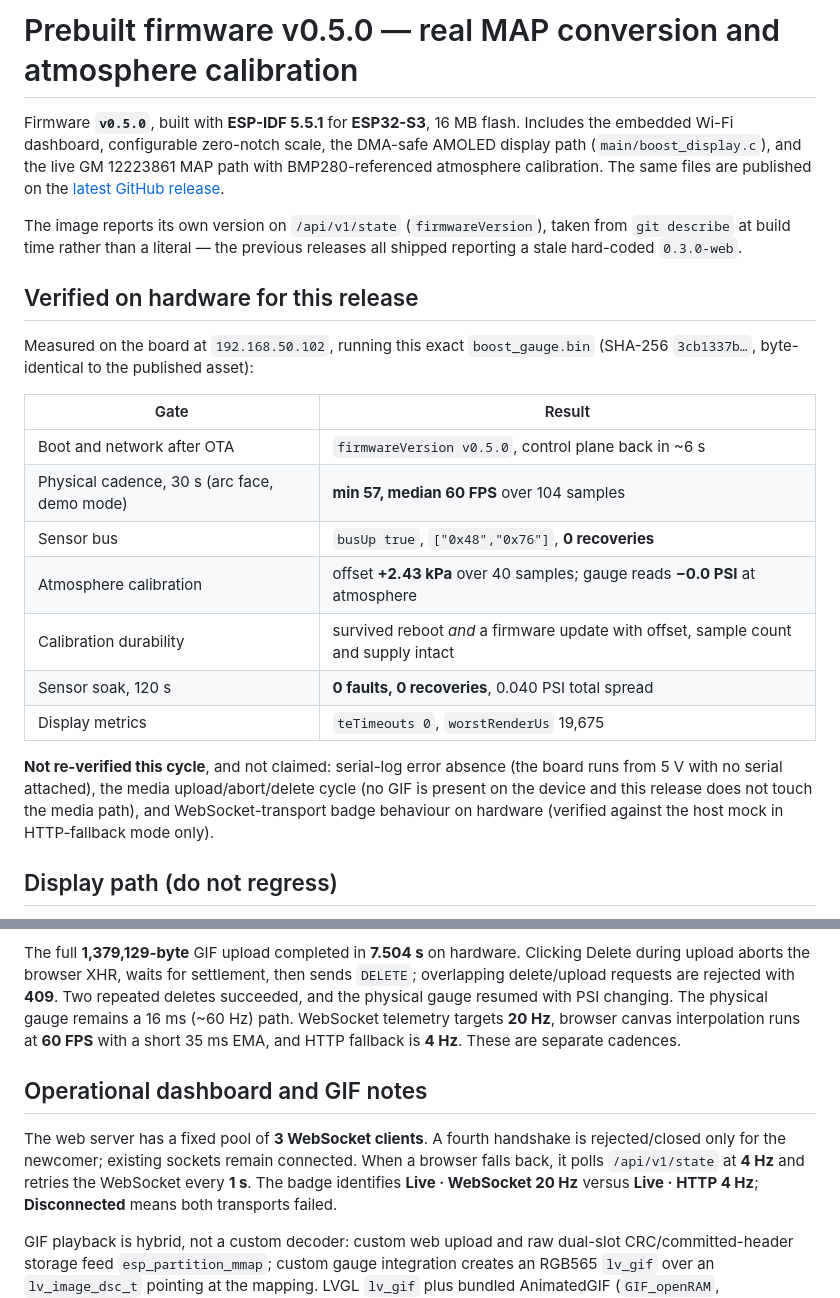
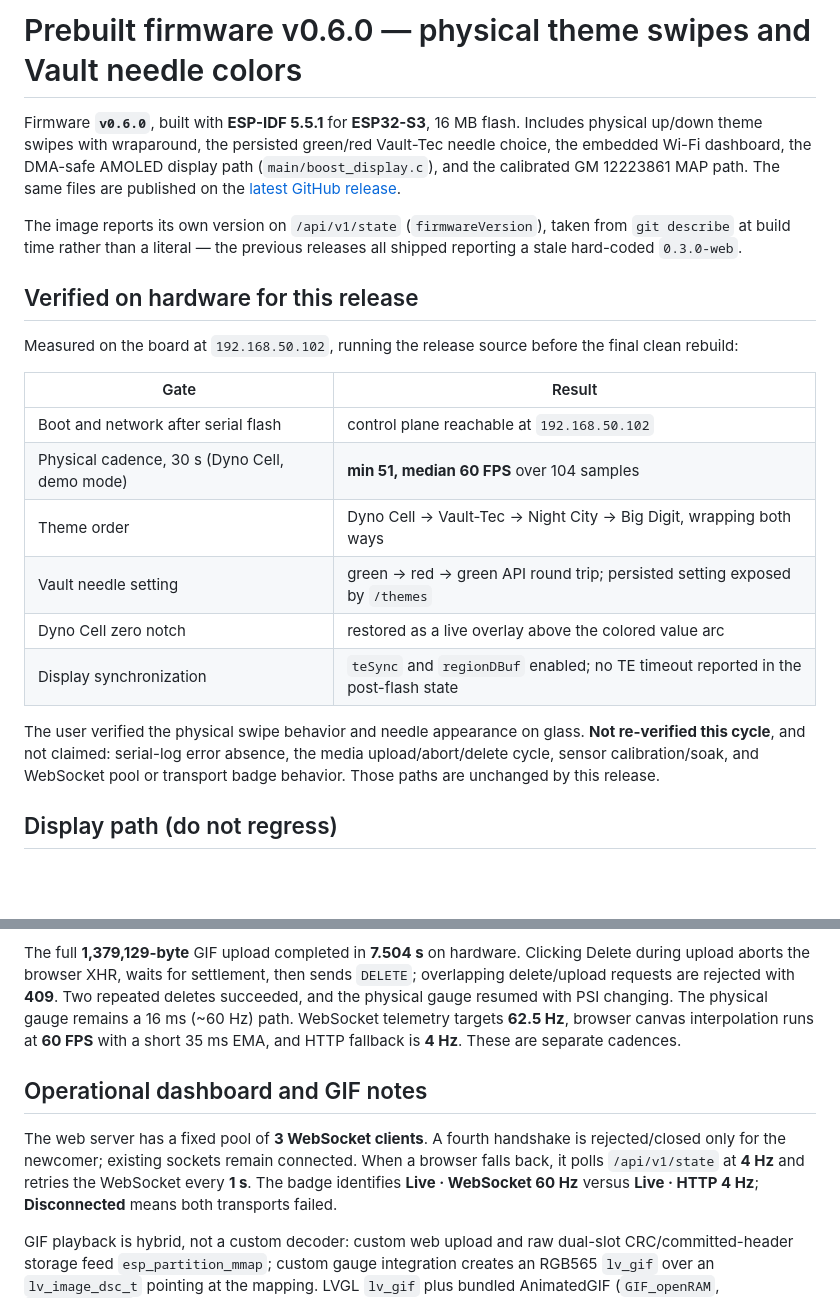
Before and after one commit to ZiadAbdelati/waveshare-boost-gauge, a Markdown page: release/README.md, 2 parts joined by grey strips. Rendered like a GitHub page; blank space fills up the shorter version.

Commit message:
docs: prepare v0.6.0 release notes

```diff
--- a/release/README.md
+++ b/release/README.md
@@ -1,9 +1,10 @@
-# Prebuilt firmware v0.5.0 — real MAP conversion and atmosphere calibration
+# Prebuilt firmware v0.6.0 — physical theme swipes and Vault needle colors
 
-Firmware **`v0.5.0`**, built with **ESP-IDF 5.5.1** for **ESP32-S3**, 16 MB
-flash. Includes the embedded Wi-Fi dashboard, configurable zero-notch scale, the
-DMA-safe AMOLED display path (`main/boost_display.c`), and the live GM 12223861
-MAP path with BMP280-referenced atmosphere calibration. The same files are
+Firmware **`v0.6.0`**, built with **ESP-IDF 5.5.1** for **ESP32-S3**, 16 MB
+flash. Includes physical up/down theme swipes with wraparound, the persisted
+green/red Vault-Tec needle choice, the embedded Wi-Fi dashboard, the DMA-safe
+AMOLED display path (`main/boost_display.c`), and the calibrated GM 12223861 MAP
+path. The same files are
 published on the [latest GitHub release](https://github.com/ZiadAbdelati/waveshare-boost-gauge/releases/latest).
 
 The image reports its own version on `/api/v1/state` (`firmwareVersion`), taken
@@ -12,24 +13,22 @@ all shipped reporting a stale hard-coded `0.3.0-web`.
 
 ## Verified on hardware for this release
 
-Measured on the board at `192.168.50.102`, running this exact `boost_gauge.bin`
-(SHA-256 `3cb1337b…`, byte-identical to the published asset):
+Measured on the board at `192.168.50.102`, running the release source before the
+final clean rebuild:
 
 | Gate | Result |
 |---|---|
-| Boot and network after OTA | `firmwareVersion v0.5.0`, control plane back in ~6 s |
-| Physical cadence, 30 s (arc face, demo mode) | **min 57, median 60 FPS** over 104 samples |
-| Sensor bus | `busUp true`, `["0x48","0x76"]`, **0 recoveries** |
-| Atmosphere calibration | offset **+2.43 kPa** over 40 samples; gauge reads **−0.0 PSI** at atmosphere |
-| Calibration durability | survived reboot *and* a firmware update with offset, sample count and supply intact |
-| Sensor soak, 120 s | **0 faults, 0 recoveries**, 0.040 PSI total spread |
-| Display metrics | `teTimeouts 0`, `worstRenderUs` 19,675 |
+| Boot and network after serial flash | control plane reachable at `192.168.50.102` |
+| Physical cadence, 30 s (Dyno Cell, demo mode) | **min 51, median 60 FPS** over 104 samples |
+| Theme order | Dyno Cell → Vault-Tec → Night City → Big Digit, wrapping both ways |
+| Vault needle setting | green → red → green API round trip; persisted setting exposed by `/themes` |
+| Dyno Cell zero notch | restored as a live overlay above the colored value arc |
+| Display synchronization | `teSync` and `regionDBuf` enabled; no TE timeout reported in the post-flash state |
 
-**Not re-verified this cycle**, and not claimed: serial-log error absence (the
-board runs from 5 V with no serial attached), the media upload/abort/delete
-cycle (no GIF is present on the device and this release does not touch the media
-path), and WebSocket-transport badge behaviour on hardware (verified against the
-host mock in HTTP-fallback mode only).
+The user verified the physical swipe behavior and needle appearance on glass.
+**Not re-verified this cycle**, and not claimed: serial-log error absence, the
+media upload/abort/delete cycle, sensor calibration/soak, and WebSocket pool or
+transport badge behavior. Those paths are unchanged by this release.
 
 ## Display path (do not regress)
 
@@ -74,7 +73,7 @@ Clicking Delete during upload aborts the browser XHR, waits for settlement, then
 sends `DELETE`; overlapping delete/upload requests are rejected with **409**.
 Two repeated deletes succeeded, and the physical gauge resumed with PSI changing.
 The physical gauge remains a 16 ms (~60 Hz) path. WebSocket telemetry targets
-**20 Hz**, browser canvas interpolation runs at **60 FPS** with a short 35 ms
+**62.5 Hz**, browser canvas interpolation runs at **60 FPS** with a short 35 ms
 EMA, and HTTP fallback is **4 Hz**. These are separate cadences.
 
 
@@ -83,7 +82,7 @@ EMA, and HTTP fallback is **4 Hz**. These are separate cadences.
 The web server has a fixed pool of **3 WebSocket clients**. A fourth handshake
 is rejected/closed only for the newcomer; existing sockets remain connected.
 When a browser falls back, it polls `/api/v1/state` at **4 Hz** and retries the
-WebSocket every **1 s**. The badge identifies **Live · WebSocket 20 Hz** versus
+WebSocket every **1 s**. The badge identifies **Live · WebSocket 60 Hz** versus
 **Live · HTTP 4 Hz**; **Disconnected** means both transports failed.
 
 GIF playback is hybrid, not a custom decoder: custom web upload and raw
```
